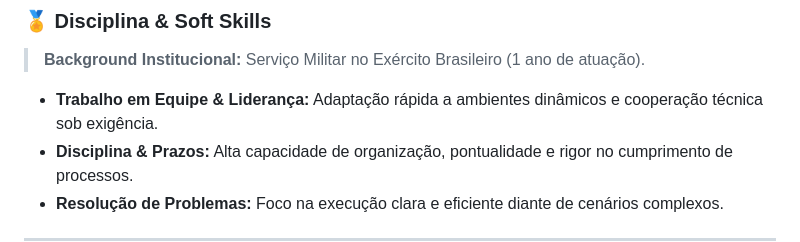
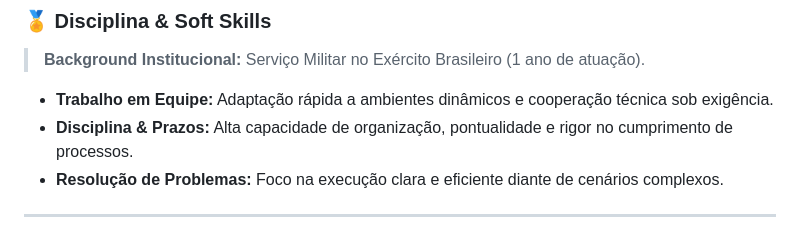
Before and after one commit to VitorGabriel346/VitorGabriel346, a Markdown page: README.md, the part around the change. GitHub-like rendering.

```diff
--- a/README.md
+++ b/README.md
@@ -62,7 +62,7 @@
 ### 🏅 Disciplina & Soft Skills
 
 > **Background Institucional:** Serviço Militar no Exército Brasileiro (1 ano de atuação).
-- **Trabalho em Equipe & Liderança:** Adaptação rápida a ambientes dinâmicos e cooperação técnica sob exigência.
+- **Trabalho em Equipe:** Adaptação rápida a ambientes dinâmicos e cooperação técnica sob exigência.
 - **Disciplina & Prazos:** Alta capacidade de organização, pontualidade e rigor no cumprimento de processos.
 - **Resolução de Problemas:** Foco na execução clara e eficiente diante de cenários complexos.
 
```
